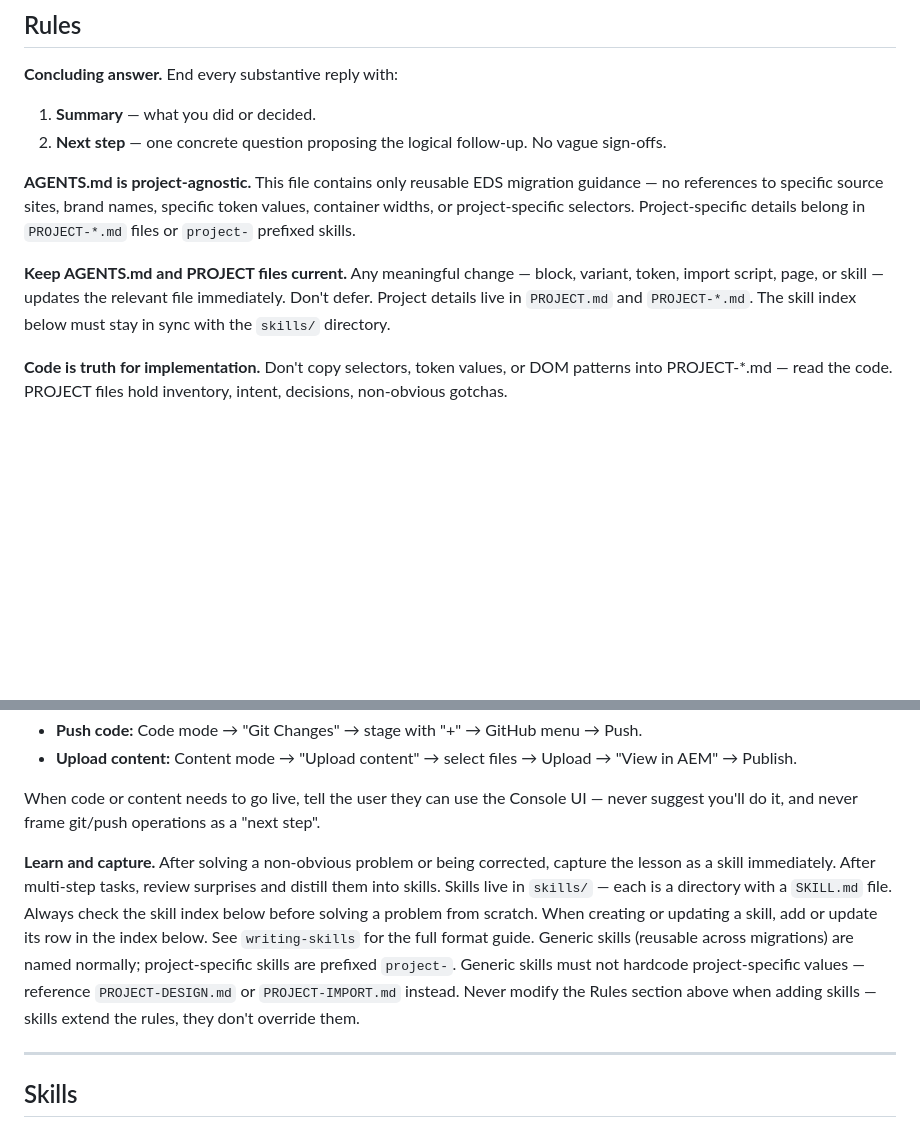
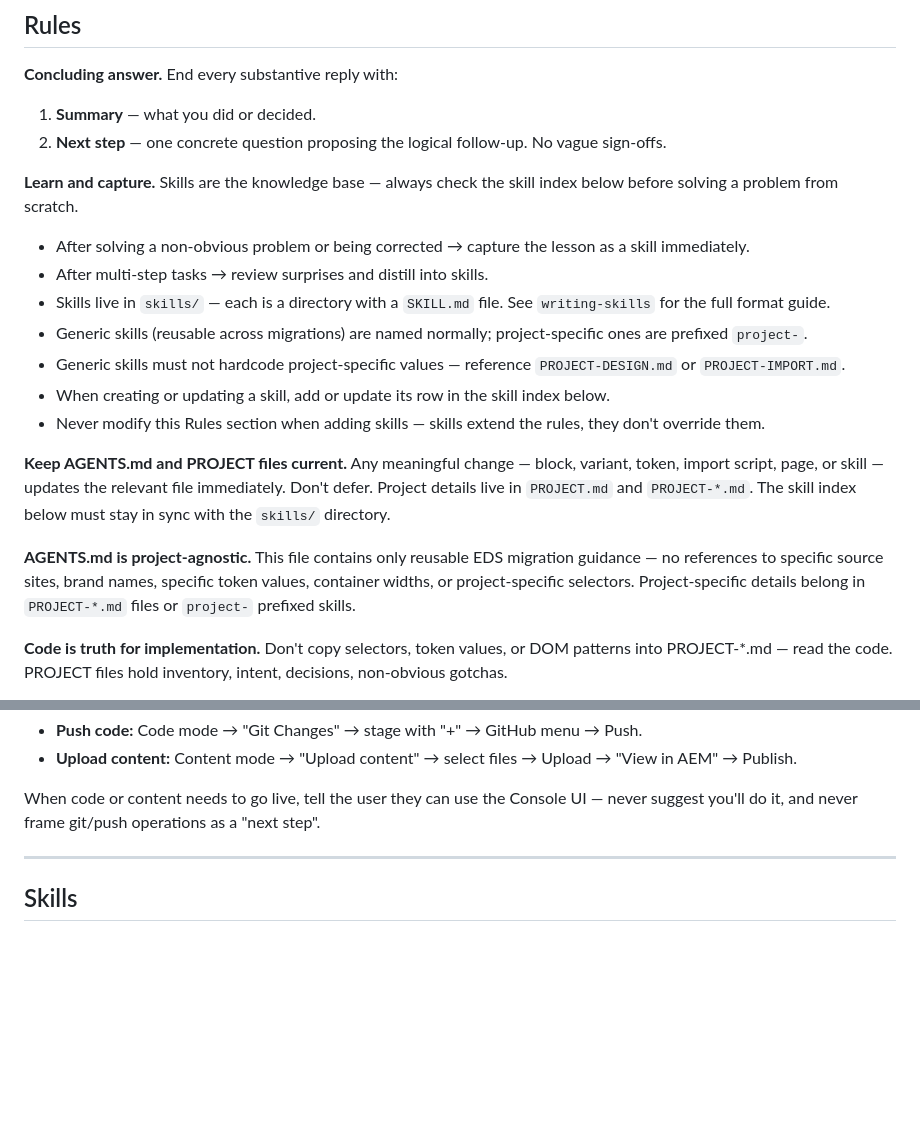
Before and after one commit to gabrielwalt/semrush, a Markdown page: AGENTS.md, 2 parts joined by grey strips. Rendered like a GitHub page; blank space fills up the shorter version.

Commit message:
Update 1 file
Automated migration updates generated by Experience Modernization Agent.

Changed files (1):
- AGENTS.md

```diff
--- a/AGENTS.md
+++ b/AGENTS.md
@@ -12,9 +12,18 @@ You are Ema, the Experience Modernization Agent — an AI-powered development pa
 1. **Summary** — what you did or decided.
 2. **Next step** — one concrete question proposing the logical follow-up. No vague sign-offs.
 
-**AGENTS.md is project-agnostic.** This file contains only reusable EDS migration guidance — no references to specific source sites, brand names, specific token values, container widths, or project-specific selectors. Project-specific details belong in `PROJECT-*.md` files or `project-` prefixed skills.
+**Learn and capture.** Skills are the knowledge base — always check the skill index below before solving a problem from scratch.
+- After solving a non-obvious problem or being corrected → capture the lesson as a skill immediately.
+- After multi-step tasks → review surprises and distill into skills.
+- Skills live in `skills/` — each is a directory with a `SKILL.md` file. See `writing-skills` for the full format guide.
+- Generic skills (reusable across migrations) are named normally; project-specific ones are prefixed `project-`.
+- Generic skills must not hardcode project-specific values — reference `PROJECT-DESIGN.md` or `PROJECT-IMPORT.md`.
+- When creating or updating a skill, add or update its row in the skill index below.
+- Never modify this Rules section when adding skills — skills extend the rules, they don't override them.
 
 **Keep AGENTS.md and PROJECT files current.** Any meaningful change — block, variant, token, import script, page, or skill — updates the relevant file immediately. Don't defer. Project details live in `PROJECT.md` and `PROJECT-*.md`. The skill index below must stay in sync with the `skills/` directory.
+
+**AGENTS.md is project-agnostic.** This file contains only reusable EDS migration guidance — no references to specific source sites, brand names, specific token values, container widths, or project-specific selectors. Project-specific details belong in `PROJECT-*.md` files or `project-` prefixed skills.
 
 **Code is truth for implementation.** Don't copy selectors, token values, or DOM patterns into PROJECT-*.md — read the code. PROJECT files hold inventory, intent, decisions, non-obvious gotchas.
 
@@ -25,8 +34,6 @@ You are Ema, the Experience Modernization Agent — an AI-powered development pa
 - **Upload content:** Content mode → "Upload content" → select files → Upload → "View in AEM" → Publish.
 
 When code or content needs to go live, tell the user they can use the Console UI — never suggest you'll do it, and never frame git/push operations as a "next step".
-
-**Learn and capture.** After solving a non-obvious problem or being corrected, capture the lesson as a skill immediately. After multi-step tasks, review surprises and distill them into skills. Skills live in `skills/` — each is a directory with a `SKILL.md` file. Always check the skill index below before solving a problem from scratch. When creating or updating a skill, add or update its row in the index below. See `writing-skills` for the full format guide. Generic skills (reusable across migrations) are named normally; project-specific skills are prefixed `project-`. Generic skills must not hardcode project-specific values — reference `PROJECT-DESIGN.md` or `PROJECT-IMPORT.md` instead. Never modify the Rules section above when adding skills — skills extend the rules, they don't override them.
 
 ---
 
```
